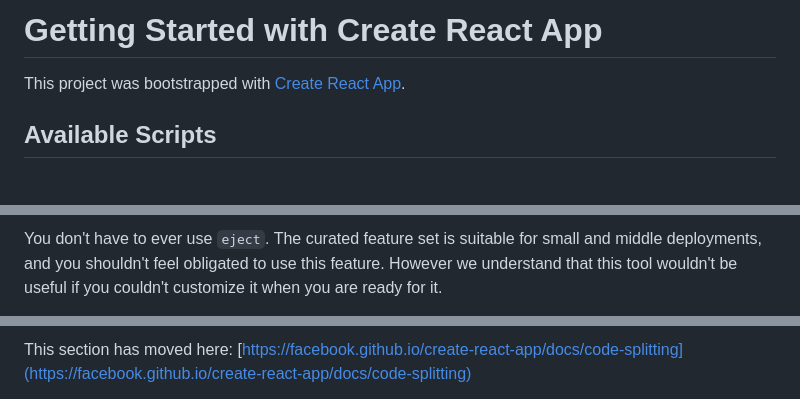
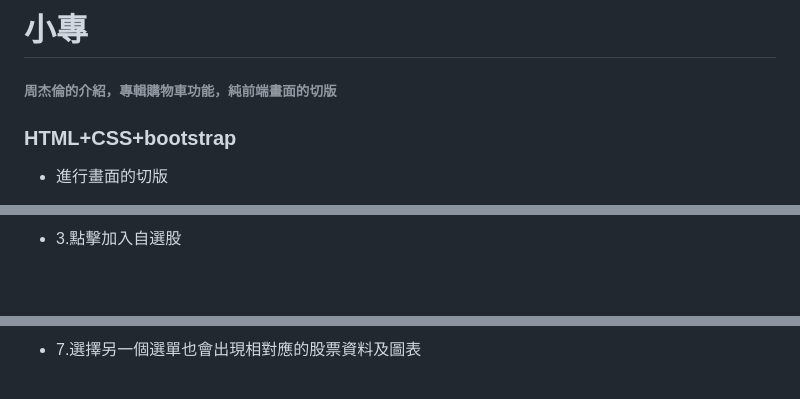
Before and after one commit to hank0824/hank0824.github.io, a Markdown page: README.md, 3 parts joined by grey strips. GitHub-like rendering; blank space fills up the shorter version.

```diff
--- a/README.md
+++ b/README.md
@@ -1,6 +1,7 @@
-# Getting Started with Create React App
+# 小專
+###### 周杰倫的介紹，專輯購物車功能，純前端畫面的切版
 
-This project was bootstrapped with [Create React App](https://github.com/facebook/create-react-app).
+### HTML+CSS+bootstrap
 
-## Available Scripts
+* 進行畫面的切版
 
@@ -39,3 +41,3 @@ Instead, it will copy all the configuration files and the transitive dependencie
 
-You don't have to ever use `eject`. The curated feature set is suitable for small and middle deployments, and you shouldn't feel obligated to use this feature. However we understand that this tool wouldn't be useful if you couldn't customize it when you are ready for it.
+* 3.點擊加入自選股
 
@@ -49,3 +58,3 @@ To learn React, check out the [React documentation](https://reactjs.org/).
 
-This section has moved here: [https://facebook.github.io/create-react-app/docs/code-splitting](https://facebook.github.io/create-react-app/docs/code-splitting)
+* 7.選擇另一個選單也會出現相對應的股票資料及圖表
 
```
Also changed, not shown: other parts of README.md (+48 -33 lines).
